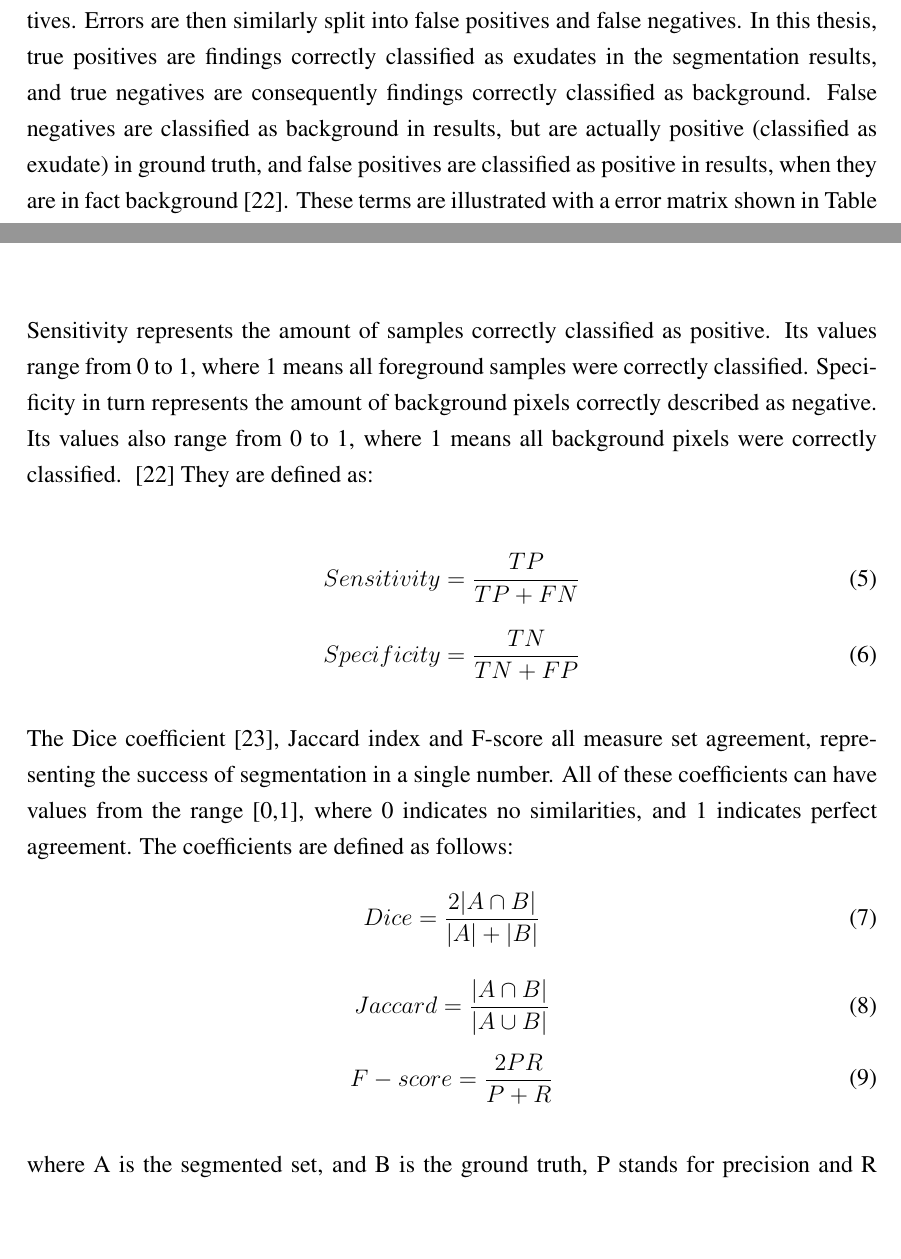
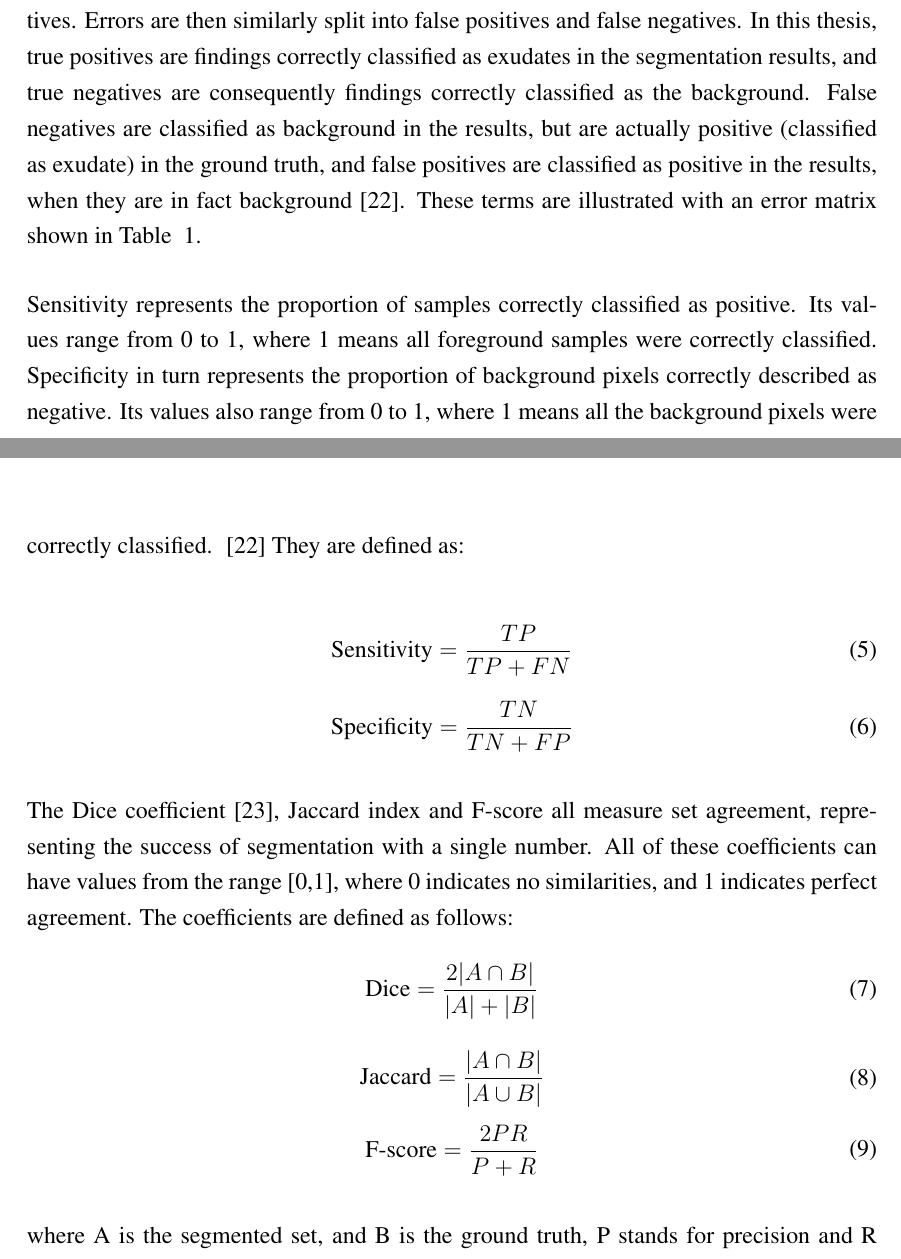
Before and after one commit to Echie/BachelorThesis, a LaTeX thesis (thesis.tex): two parts of pages 16 and 17 of 39, joined at a grey line, cut so that both start at the same text, the shorter picture padded with empty space. Compiled offline with pdfLaTeX; the source files are stored in an older character set and shown here as Unicode.

Commit message:
2.7 + misc

```diff
--- a/thesis.tex
+++ b/thesis.tex
@@ -553,10 +551,10 @@ Location invariant local binary patterns (LBP)~\cite{Ojala:2000} were used for t
 
 In evaluation, correctly classified samples can be split into true positives and true negatives. Errors are then similarly split
 into false positives and false negatives. In this thesis, true positives are findings correctly classified as exudates
-in the segmentation results, and true negatives are consequently findings correctly classified as background. False
-negatives are classified as background in results, but are actually positive (classified as exudate) in ground truth, and
-false positives are classified as positive in results, when they are in fact background~\cite{Fawcett:2006}. These terms are illustrated with
-a error matrix shown in Table ~\ref{tab:truepositive}.
+in the segmentation results, and true negatives are consequently findings correctly classified as the background. False
+negatives are classified as background in the results, but are actually positive (classified as exudate) in the ground truth, and
+false positives are classified as positive in the results, when they are in fact background~\cite{Fawcett:2006}. These terms are illustrated with
+an error matrix shown in Table ~\ref{tab:truepositive}.
 
 \begin{table}[hpt]
 \begin{center}
@@ -579,38 +577,38 @@ a error matrix shown in Table ~\ref{tab:truepositive}.
 % Sensitivity represents the amount of samples correctly classified as positive. and specificity in turn represents
 % the amount correctly classified as negative. Both have values ranging from 0 to 1, where 1 represents the best possible
 % result.
-Sensitivity represents the amount of samples correctly classified as positive. Its values range from 0 to 1, where 1
-means all foreground samples were correctly classified. Specificity in turn represents the amount of background pixels
-correctly described as negative. Its values also range from 0 to 1, where 1 means all background pixels were correctly classified. ~\cite{Fawcett:2006}
+Sensitivity represents the proportion of samples correctly classified as positive. Its values range from 0 to 1, where 1
+means all foreground samples were correctly classified. Specificity in turn represents the proportion of background pixels
+correctly described as negative. Its values also range from 0 to 1, where 1 means all the background pixels were correctly classified. ~\cite{Fawcett:2006}
 They are defined as:
 
 % \vspace{-1mm}
 \begin{equation}\label{eq:sensitivity}
-Sensitivity = \frac{TP}{TP+FN}
+\text{Sensitivity} = \frac{TP}{TP+FN}
 \end{equation}
 \vspace{-2mm}
 \begin{equation} \label{eq:specificity}
- Specificity = \frac{TN}{TN+FP}
+\text{Specificity} = \frac{TN}{TN+FP}
 \end{equation}
 
-The Dice coefficient~\cite{Dice:1945}, Jaccard index and F-score all measure set agreement, representing the success of segmentation in a single number.
+The Dice coefficient~\cite{Dice:1945}, Jaccard index and F-score all measure set agreement, representing the success of segmentation with a single number.
 All of these coefficients can have values from the range [0,1], where 0 indicates no similarities, and 1 indicates perfect agreement. The coefficients
 are defined as follows:
 \begin{equation}\label{eq:dice}
 \begin{split}
-Dice = \frac{2|A\cap B|}{|A| + |B|}
+\text{Dice} = \frac{2|A\cap B|}{|A| + |B|}
 \end{split}
 \end{equation}
 %\vspace{-2mm}
 \begin{equation}\label{eq:jaccard}
 \begin{split}
-Jaccard = \frac{|A\cap B|}{|A\cup B|}
+\text{Jaccard} = \frac{|A\cap B|}{|A\cup B|}
 \end{split}
 \end{equation}
 %\vspace{-2mm}
 \begin{equation}\label{eq:fscore}
 \begin{split}
-F-score = \frac{2PR}{P + R}
+\text{F-score} = \frac{2PR}{P + R}
 \end{split}
 \end{equation}
 
```
Also changed, not shown: thesis.tex (24 more changed lines), 5 other files.
